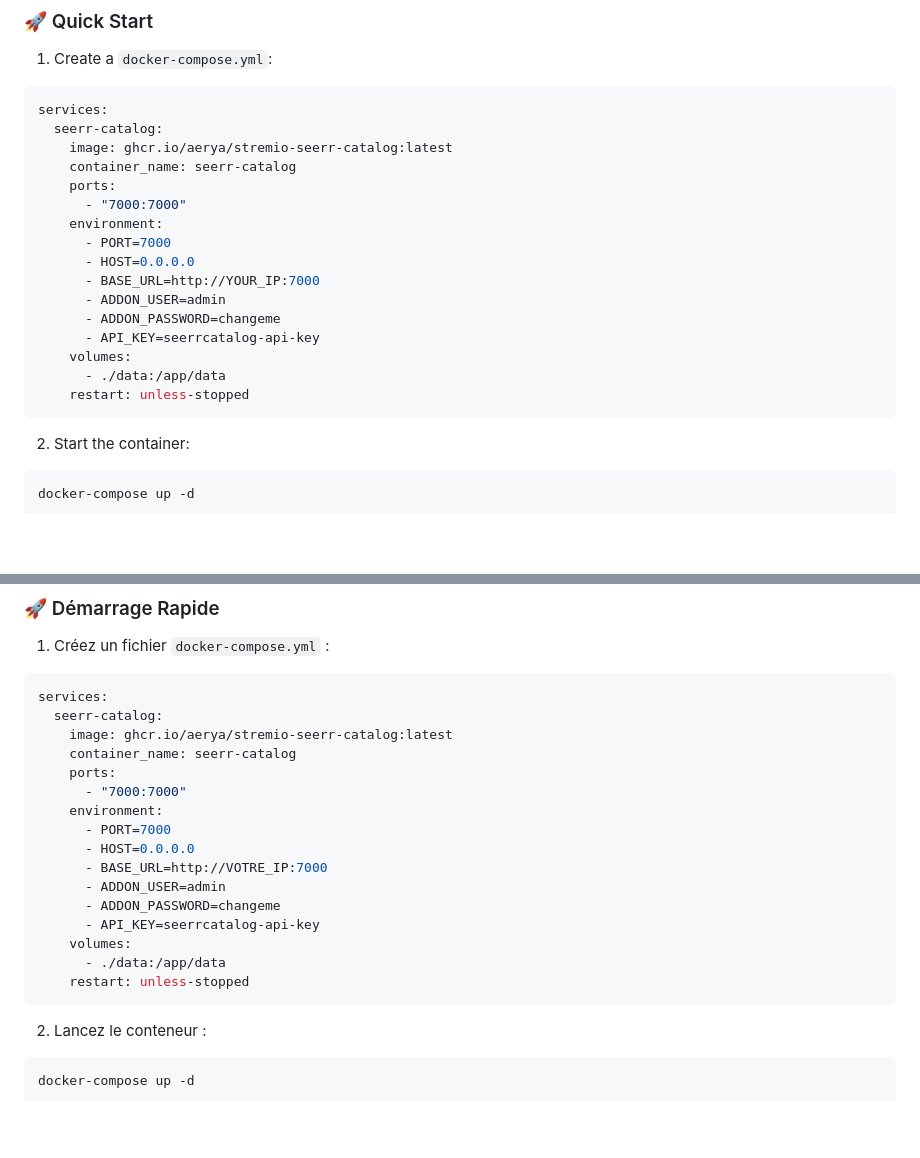
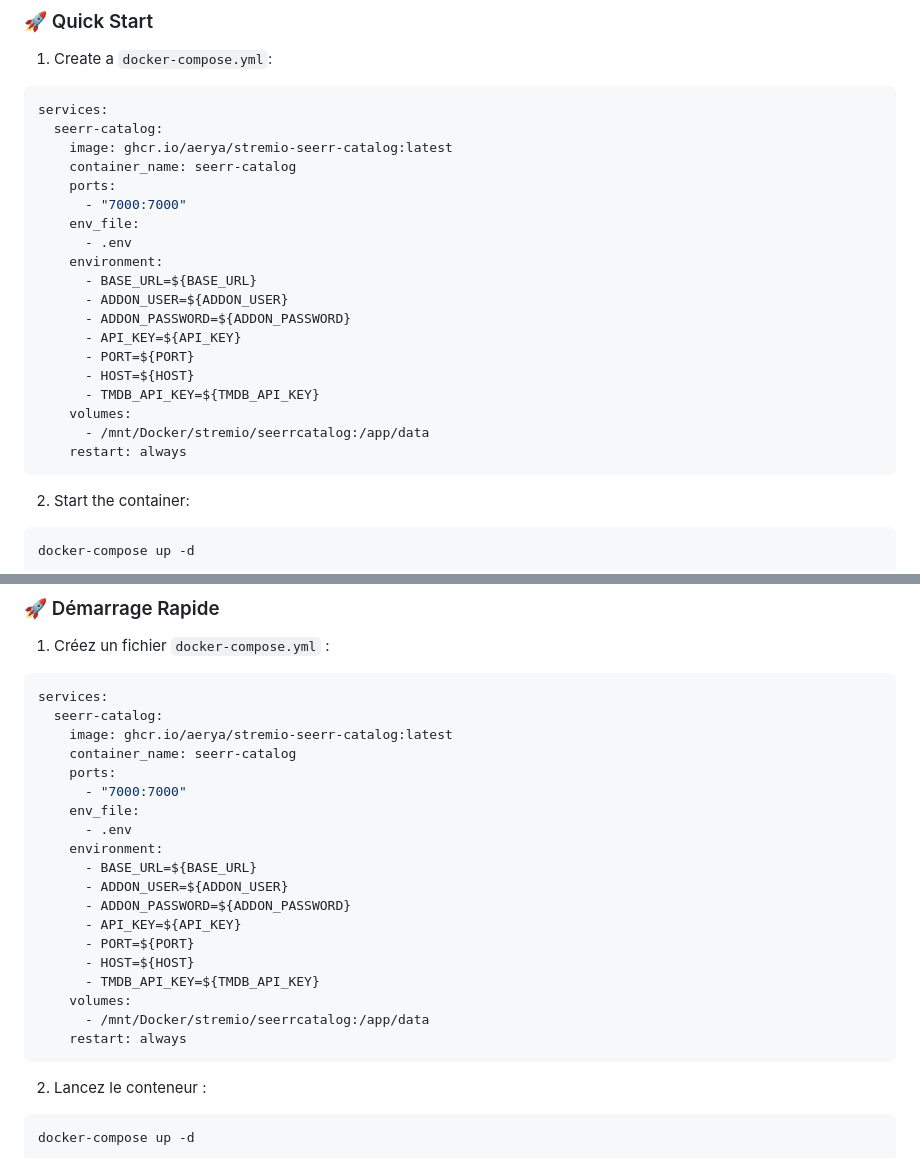
Before and after one commit to Aerya/Stremio-Seerr-Catalog, a Markdown page: README.md, 2 parts joined by grey strips. GitHub-like rendering; blank space fills up the shorter version.

````diff
--- a/README.md
+++ b/README.md
@@ -47,16 +47,19 @@ services:
     container_name: seerr-catalog
     ports:
       - "7000:7000"
+    env_file:
+      - .env
     environment:
-      - PORT=7000
-      - HOST=0.0.0.0
-      - BASE_URL=http://YOUR_IP:7000
-      - ADDON_USER=admin
-      - ADDON_PASSWORD=changeme
-      - API_KEY=seerrcatalog-api-key
+      - BASE_URL=${BASE_URL}
+      - ADDON_USER=${ADDON_USER}
+      - ADDON_PASSWORD=${ADDON_PASSWORD}
+      - API_KEY=${API_KEY}
+      - PORT=${PORT}
+      - HOST=${HOST}
+      - TMDB_API_KEY=${TMDB_API_KEY}
     volumes:
-      - ./data:/app/data
-    restart: unless-stopped
+      - /mnt/Docker/stremio/seerrcatalog:/app/data
+    restart: always
 ```
 
 2. Start the container:
@@ -125,16 +128,19 @@ services:
     container_name: seerr-catalog
     ports:
       - "7000:7000"
+    env_file:
+      - .env
     environment:
-      - PORT=7000
-      - HOST=0.0.0.0
-      - BASE_URL=http://VOTRE_IP:7000
-      - ADDON_USER=admin
-      - ADDON_PASSWORD=changeme
-      - API_KEY=seerrcatalog-api-key
+      - BASE_URL=${BASE_URL}
+      - ADDON_USER=${ADDON_USER}
+      - ADDON_PASSWORD=${ADDON_PASSWORD}
+      - API_KEY=${API_KEY}
+      - PORT=${PORT}
+      - HOST=${HOST}
+      - TMDB_API_KEY=${TMDB_API_KEY}
     volumes:
-      - ./data:/app/data
-    restart: unless-stopped
+      - /mnt/Docker/stremio/seerrcatalog:/app/data
+    restart: always
 ```
 
 2. Lancez le conteneur :
````
